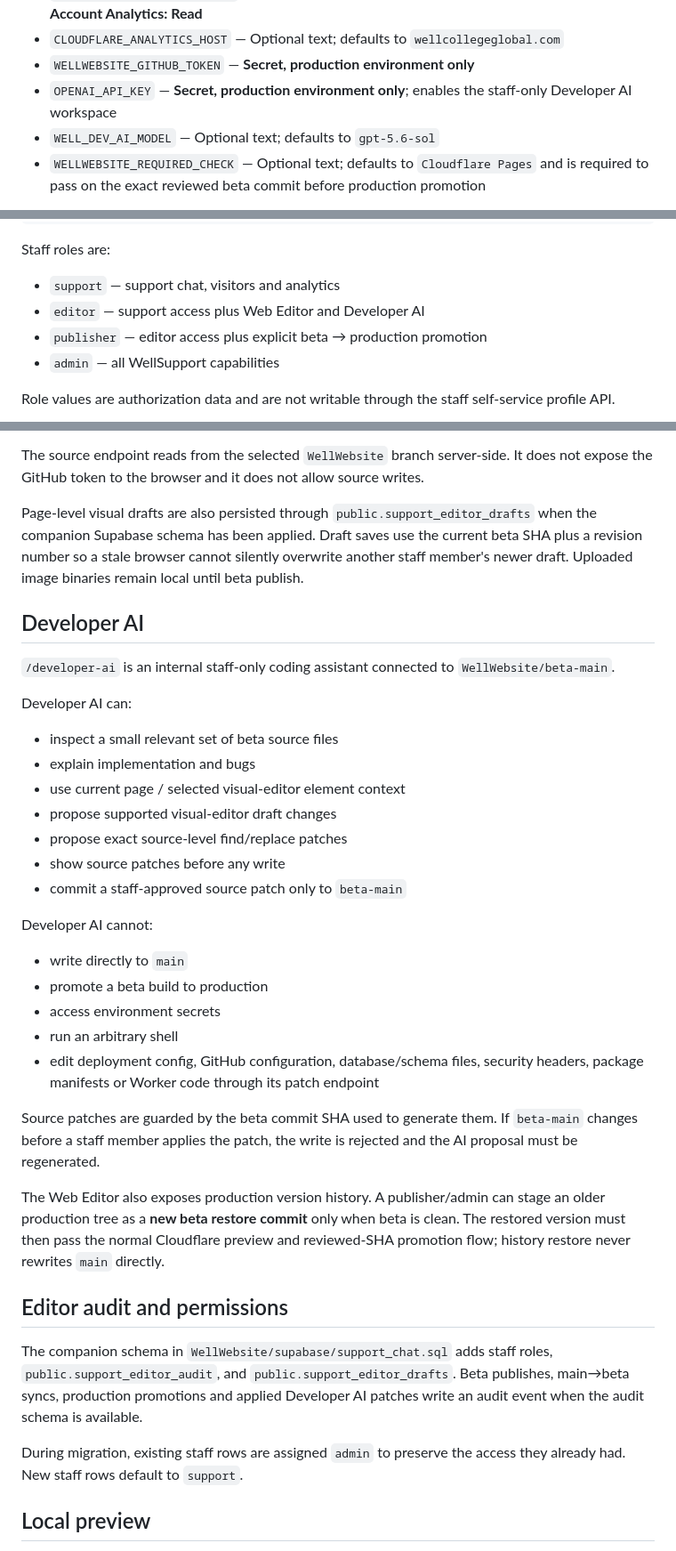
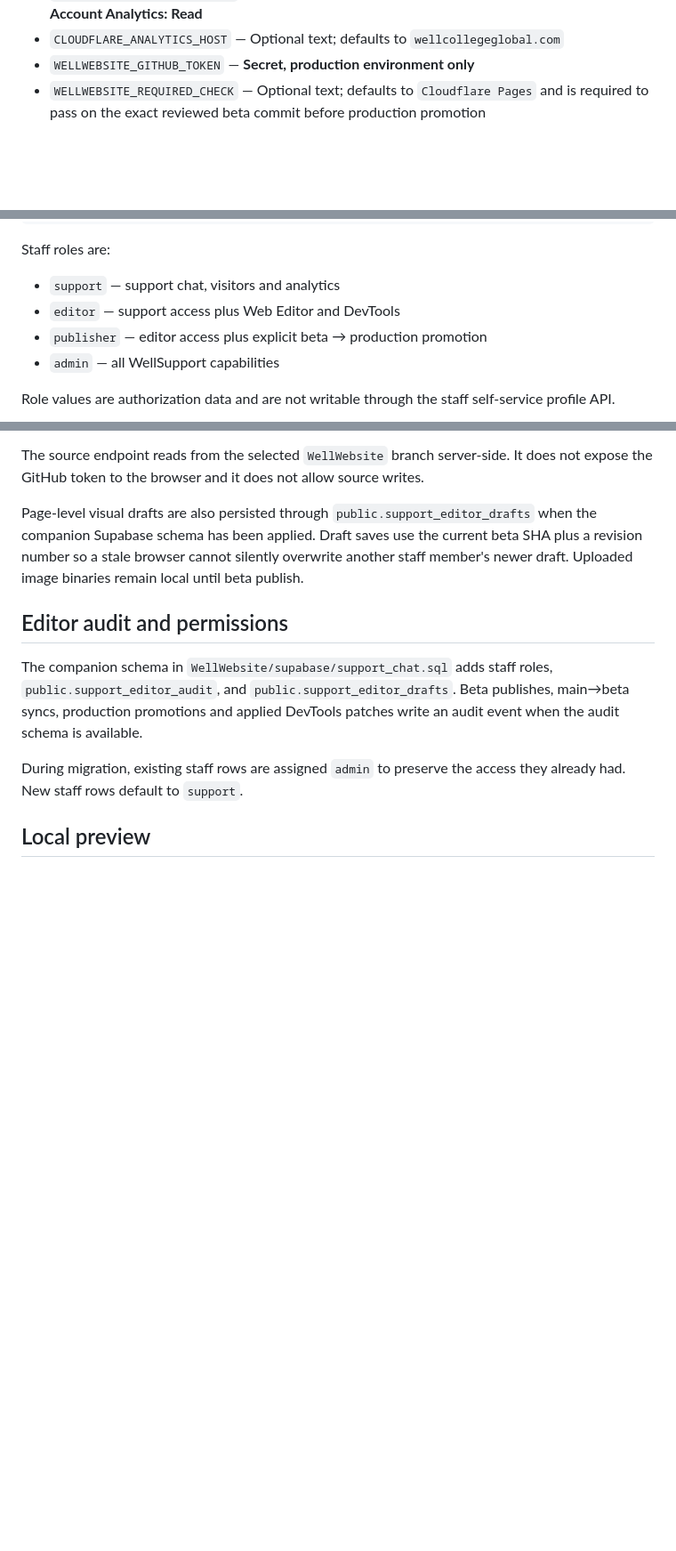
Before and after one commit to JesusesGains/WellSupport, a Markdown page: README.md, 3 parts joined by grey strips. Shown at 89% size. Rendered like a GitHub page; blank space fills up the shorter version.

Commit message:
Document Chrome-style DevTools instead of OpenAI

```diff
--- a/README.md
+++ b/README.md
@@ -65,8 +65,6 @@ Configure the **WellSupport** Cloudflare Pages project with:
 - `CLOUDFLARE_ANALYTICS_TOKEN` — **Secret**; a Cloudflare API token scoped to that account with **Account Analytics: Read**
 - `CLOUDFLARE_ANALYTICS_HOST` — Optional text; defaults to `wellcollegeglobal.com`
 - `WELLWEBSITE_GITHUB_TOKEN` — **Secret, production environment only**
-- `OPENAI_API_KEY` — **Secret, production environment only**; enables the staff-only Developer AI workspace
-- `WELL_DEV_AI_MODEL` — Optional text; defaults to `gpt-5.6-sol`
 - `WELLWEBSITE_REQUIRED_CHECK` — Optional text; defaults to `Cloudflare Pages` and is required to pass on the exact reviewed beta commit before production promotion
 
 These values are available only to the server-side Pages Functions. The Supabase publishable key is not privileged; every data request still carries the verified staff JWT and remains constrained by RLS. No Supabase service-role/secret key is used.
@@ -106,7 +104,7 @@ where user_id = 'STAFF_AUTH_USER_UUID';
 Staff roles are:
 
 - `support` — support chat, visitors and analytics
-- `editor` — support access plus Web Editor and Developer AI
+- `editor` — support access plus Web Editor and DevTools
 - `publisher` — editor access plus explicit beta → production promotion
 - `admin` — all WellSupport capabilities
 
@@ -145,35 +143,9 @@ The source endpoint reads from the selected `WellWebsite` branch server-side. It
 
 Page-level visual drafts are also persisted through `public.support_editor_drafts` when the companion Supabase schema has been applied. Draft saves use the current beta SHA plus a revision number so a stale browser cannot silently overwrite another staff member's newer draft. Uploaded image binaries remain local until beta publish.
 
-## Developer AI
-
-`/developer-ai` is an internal staff-only coding assistant connected to `WellWebsite/beta-main`.
-
-Developer AI can:
-
-- inspect a small relevant set of beta source files
-- explain implementation and bugs
-- use current page / selected visual-editor element context
-- propose supported visual-editor draft changes
-- propose exact source-level find/replace patches
-- show source patches before any write
-- commit a staff-approved source patch only to `beta-main`
-
-Developer AI cannot:
-
-- write directly to `main`
-- promote a beta build to production
-- access environment secrets
-- run an arbitrary shell
-- edit deployment config, GitHub configuration, database/schema files, security headers, package manifests or Worker code through its patch endpoint
-
-Source patches are guarded by the beta commit SHA used to generate them. If `beta-main` changes before a staff member applies the patch, the write is rejected and the AI proposal must be regenerated.
-
-The Web Editor also exposes production version history. A publisher/admin can stage an older production tree as a **new beta restore commit** only when beta is clean. The restored version must then pass the normal Cloudflare preview and reviewed-SHA promotion flow; history restore never rewrites `main` directly.
-
 ## Editor audit and permissions
 
-The companion schema in `WellWebsite/supabase/support_chat.sql` adds staff roles, `public.support_editor_audit`, and `public.support_editor_drafts`. Beta publishes, main→beta syncs, production promotions and applied Developer AI patches write an audit event when the audit schema is available.
+The companion schema in `WellWebsite/supabase/support_chat.sql` adds staff roles, `public.support_editor_audit`, and `public.support_editor_drafts`. Beta publishes, main→beta syncs, production promotions and applied DevTools patches write an audit event when the audit schema is available.
 
 During migration, existing staff rows are assigned `admin` to preserve the access they already had. New staff rows default to `support`.
 
```
